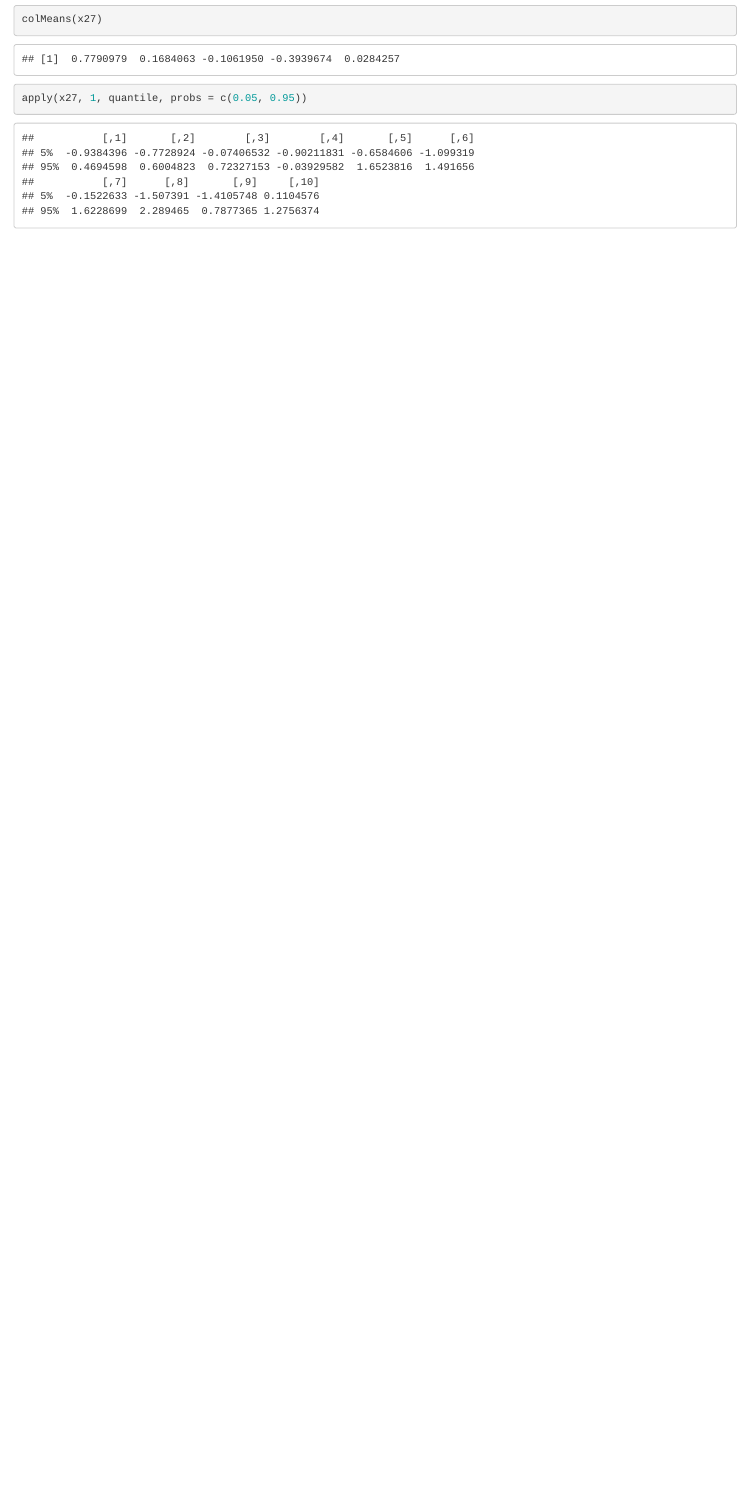
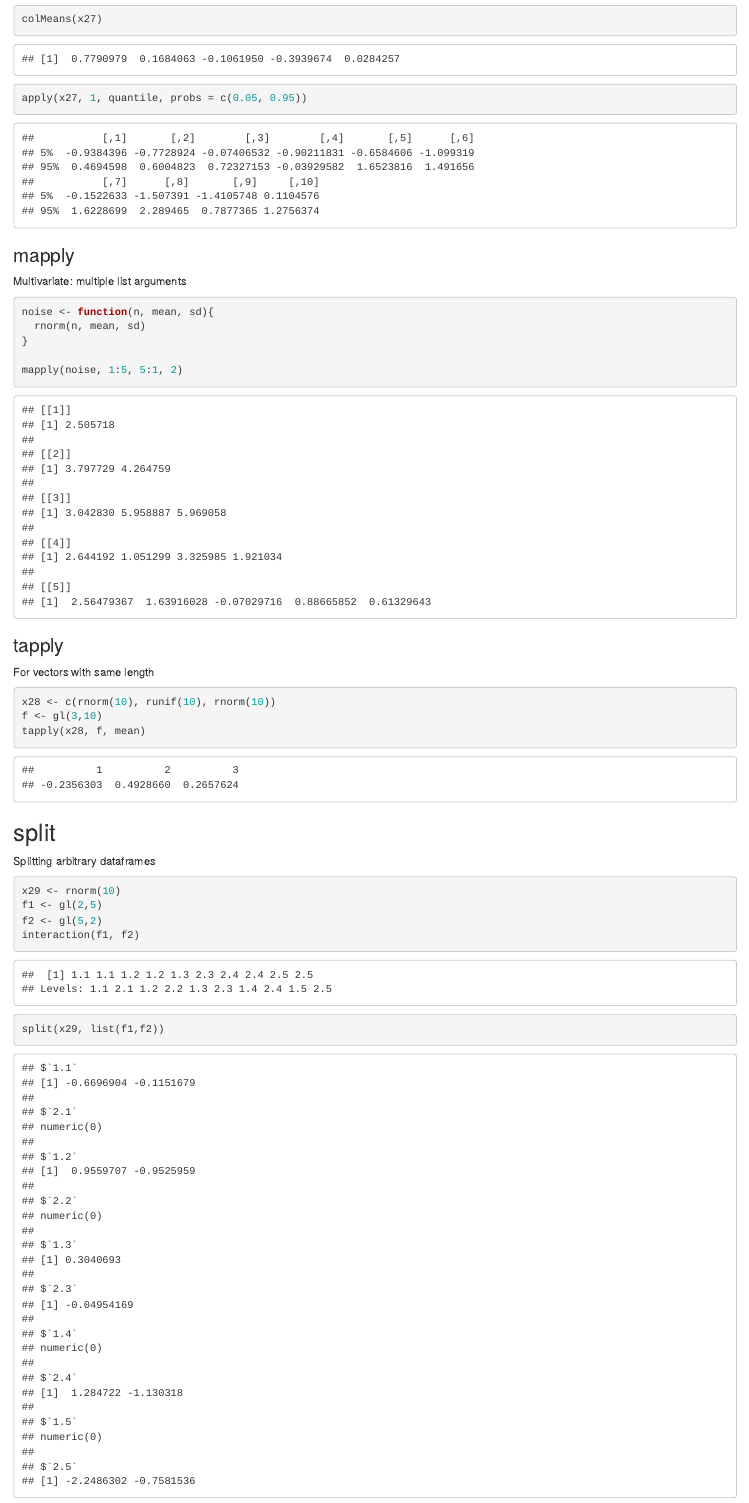
Before and after one commit to SjoerdGn/datasciencecoursera, an R Markdown document (General_knowledge.Rmd): the page in a window 1100 px wide, from 14900 px down. Rendered offline with R 4.5, knitr and Pandoc, with nearby package versions; code that draws random numbers runs with fixed seeds of ours; some code elsewhere in the file could not run offline.

Commit message:
until debugging

````diff
--- a/General_knowledge.Rmd
+++ b/General_knowledge.Rmd
@@ -500,3 +500,31 @@ colMeans(x27)
 ```{r}
 apply(x27, 1, quantile, probs = c(0.05, 0.95))
 ```
+
+### mapply
+
+Multivariate: multiple list arguments
+```{r}
+noise <- function(n, mean, sd){
+  rnorm(n, mean, sd)
+}
+
+mapply(noise, 1:5, 5:1, 2)
+```
+
+### tapply
+For vectors with same length
+```{r}
+x28 <- c(rnorm(10), runif(10), rnorm(10))
+f <- gl(3,10)
+tapply(x28, f, mean)
+```
+
+## split
+Splitting arbitrary dataframes
+```{r}
+x29 <- rnorm(10)
+f1 <- gl(2,5)
+f2 <- gl(5,2)
+interaction(f1, f2)
+split(x29, list(f1,f2))
````
Also changed, not shown: General_knowledge.html, General_knowledge.Rmd (10 more changed lines).
